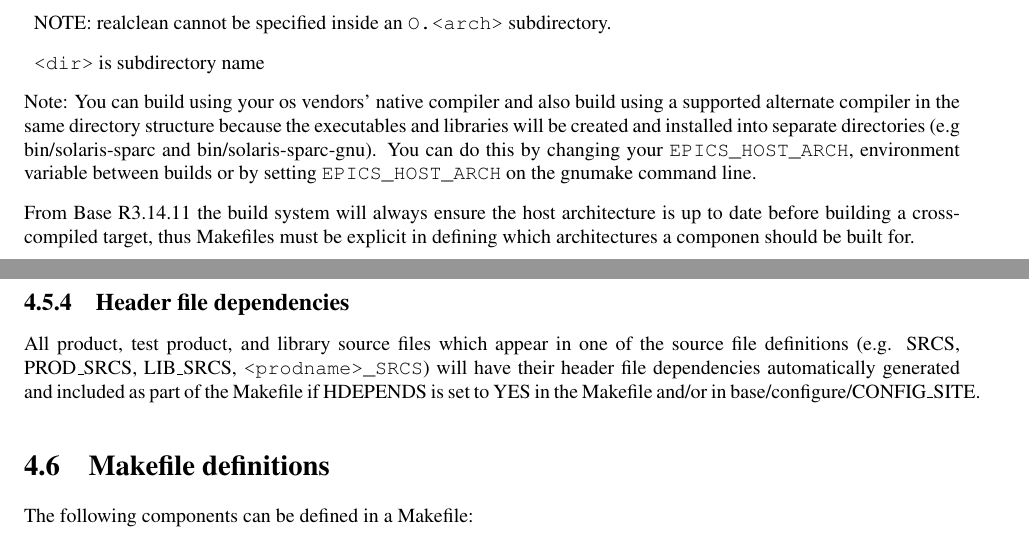
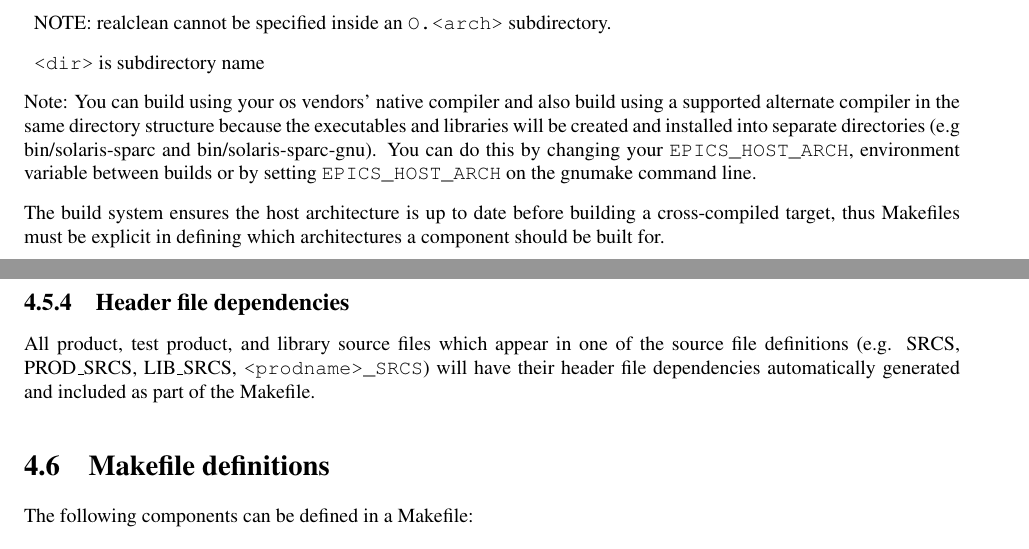
Before and after one commit to josujugo/appdev, a LaTeX thesis (AppDevGuide.tex, which reads tex/epicsBuildFacility.tex): two parts of pages 40 and 41 of 323, joined at a grey line, cut so that both start at the same text. Compiled offline with pdfLaTeX.

Commit message:
Removed HDEPENDS option.

```diff
--- a/tex/epicsBuildFacility.tex
+++ b/tex/epicsBuildFacility.tex
@@ -672,20 +672,15 @@ where:
 
 \end{description}
 
-Note: You can build using your os vendors' native compiler and also build using a supported alternate compiler in the
-same directory structure because the executables and libraries will be created and installed into separate directories (e.g
-bin/solaris-sparc and bin/solaris-sparc-gnu). You can do this by changing your \verb|EPICS_HOST_ARCH|, environment
-variable between builds or by setting \verb|EPICS_HOST_ARCH| on the gnumake command line.
-
-From Base R3.14.11 the build system will always ensure the host architecture is up to date before building a cross-
-compiled target, thus Makefiles must be explicit in defining which architectures a componen should be built for.
+Note: You can build using your os vendors' native compiler and also build using a supported alternate compiler in the same directory structure because the executables and libraries will be created and installed into separate directories (e.g bin/solaris-sparc and bin/solaris-sparc-gnu).
+You can do this by changing your \verb|EPICS_HOST_ARCH|, environment variable between builds or by setting \verb|EPICS_HOST_ARCH| on the gnumake command line.
+
+The build system ensures the host architecture is up to date before building a cross-compiled target, thus Makefiles must be explicit in defining which architectures a component should be built for.
 
 \subsection{Header file dependencies}
 
 \index{Header dependencies}
-All product, test product, and library source files which appear in one of the source file definitions (e.g. SRCS,
-PROD\_SRCS, LIB\_SRCS, \verb|<prodname>_SRCS|) will have their header file dependencies automatically generated and
-included as part of the Makefile if HDEPENDS is set to YES in the Makefile and/or in base/configure/CONFIG\_SITE.
+All product, test product, and library source files which appear in one of the source file definitions (e.g. SRCS, PROD\_SRCS, LIB\_SRCS, \verb|<prodname>_SRCS|) will have their header file dependencies automatically generated and included as part of the Makefile.
 
 \section{Makefile definitions}
 
```
Also changed, not shown: tex/epicsBuildFacility.tex (8 more changed lines).
